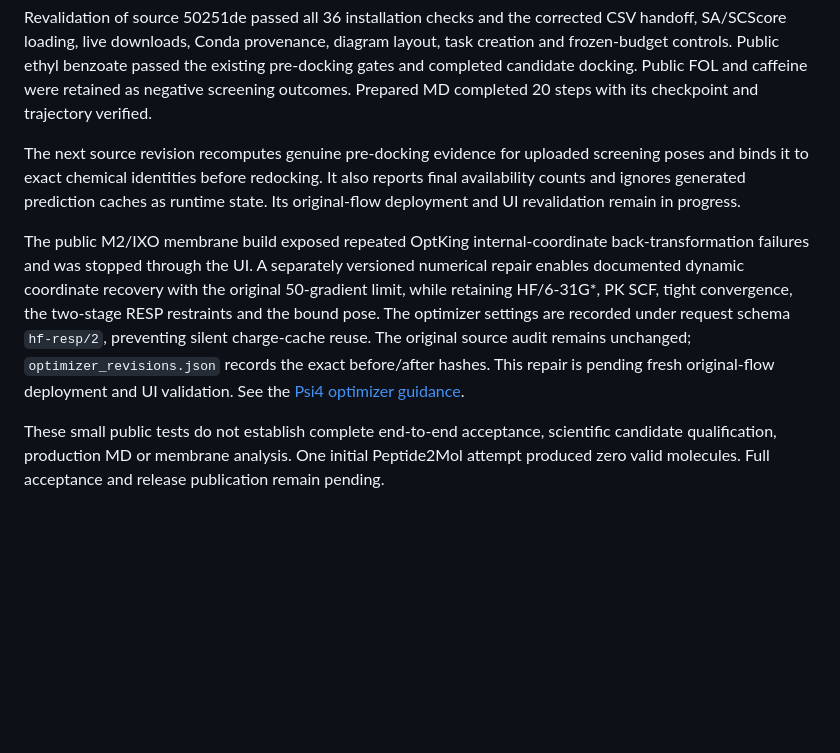
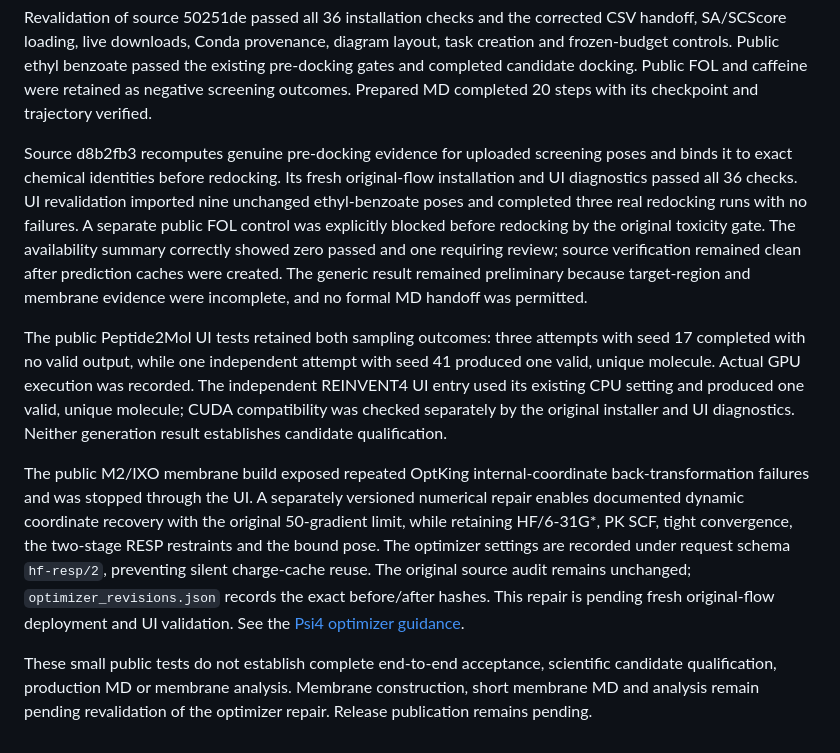
Before and after one commit to lzylumos-sudo/yuanhe-bio-workflow, a Markdown page: docs/releases/0.11.0-dev.5.md, the part around the change. Drawn GitHub-style; blank space fills up the shorter version.

Commit message:
docs: record public UI handoff revalidation

```diff
--- a/docs/releases/0.11.0-dev.5.md
+++ b/docs/releases/0.11.0-dev.5.md
@@ -12,8 +12,10 @@ The source repairs preserve canonical LF bytes (with explicit Windows script exc
 
 Revalidation of source 50251de passed all 36 installation checks and the corrected CSV handoff, SA/SCScore loading, live downloads, Conda provenance, diagram layout, task creation and frozen-budget controls. Public ethyl benzoate passed the existing pre-docking gates and completed candidate docking. Public FOL and caffeine were retained as negative screening outcomes. Prepared MD completed 20 steps with its checkpoint and trajectory verified.
 
-The next source revision recomputes genuine pre-docking evidence for uploaded screening poses and binds it to exact chemical identities before redocking. It also reports final availability counts and ignores generated prediction caches as runtime state. Its original-flow deployment and UI revalidation remain in progress.
+Source d8b2fb3 recomputes genuine pre-docking evidence for uploaded screening poses and binds it to exact chemical identities before redocking. Its fresh original-flow installation and UI diagnostics passed all 36 checks. UI revalidation imported nine unchanged ethyl-benzoate poses and completed three real redocking runs with no failures. A separate public FOL control was explicitly blocked before redocking by the original toxicity gate. The availability summary correctly showed zero passed and one requiring review; source verification remained clean after prediction caches were created. The generic result remained preliminary because target-region and membrane evidence were incomplete, and no formal MD handoff was permitted.
+
+The public Peptide2Mol UI tests retained both sampling outcomes: three attempts with seed 17 completed with no valid output, while one independent attempt with seed 41 produced one valid, unique molecule. Actual GPU execution was recorded. The independent REINVENT4 UI entry used its existing CPU setting and produced one valid, unique molecule; CUDA compatibility was checked separately by the original installer and UI diagnostics. Neither generation result establishes candidate qualification.
 
 The public M2/IXO membrane build exposed repeated OptKing internal-coordinate back-transformation failures and was stopped through the UI. A separately versioned numerical repair enables documented dynamic coordinate recovery with the original 50-gradient limit, while retaining HF/6-31G*, PK SCF, tight convergence, the two-stage RESP restraints and the bound pose. The optimizer settings are recorded under request schema `hf-resp/2`, preventing silent charge-cache reuse. The original source audit remains unchanged; `optimizer_revisions.json` records the exact before/after hashes. This repair is pending fresh original-flow deployment and UI validation. See the [Psi4 optimizer guidance](https://psicode.org/psi4manual/1.10.x/optking.html).
 
-These small public tests do not establish complete end-to-end acceptance, scientific candidate qualification, production MD or membrane analysis. One initial Peptide2Mol attempt produced zero valid molecules. Full acceptance and release publication remain pending.
+These small public tests do not establish complete end-to-end acceptance, scientific candidate qualification, production MD or membrane analysis. Membrane construction, short membrane MD and analysis remain pending revalidation of the optimizer repair. Release publication remains pending.
```
